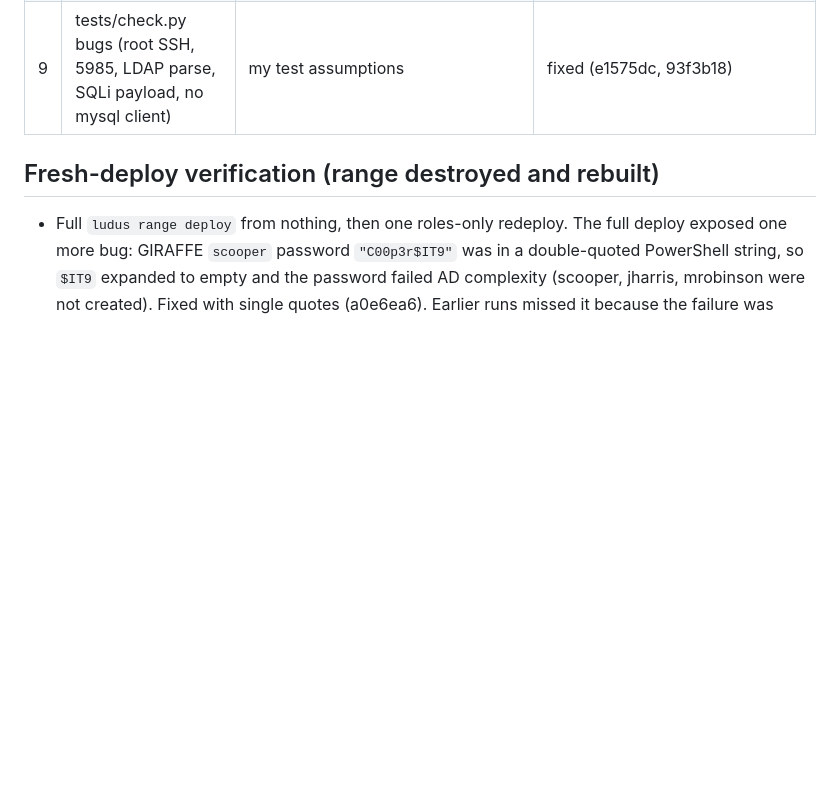
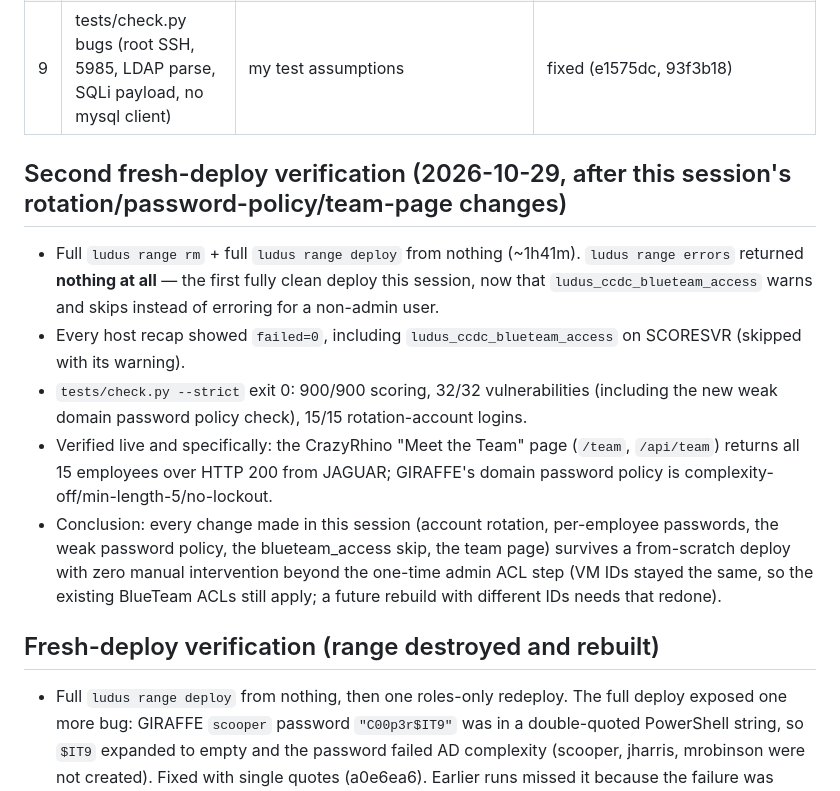
Before and after one commit to Cdanner7766/ZooLandRange, a Markdown page: REPORT.md, the part around the change. Drawn GitHub-style; blank space fills up the shorter version.

Commit message:
PROGRESS/REPORT: record clean from-scratch fresh-deploy verification (zero errors, team page and password policy confirmed live)
Co-Authored-By: Claude Sonnet 5 <noreply@anthropic.com>

```diff
--- a/REPORT.md
+++ b/REPORT.md
@@ -27,6 +27,13 @@ HIPPO: root@% / password, local_infile=1, open test DB, PII, no firewall.
 | 8 | RDP check failed for every domain account | engine's CredSSP did not seal pubKeyAuth with NTLM; correct passwords got a TLS alert | Implemented NTLM sealing in `scoring_engine/checks.py` and the role copy (a7dd1c7). Wrong password still fails (0xC000006D) |
 | 9 | tests/check.py bugs (root SSH, 5985, LDAP parse, SQLi payload, no mysql client) | my test assumptions | fixed (e1575dc, 93f3b18) |
 
+## Second fresh-deploy verification (2026-10-29, after this session's rotation/password-policy/team-page changes)
+- Full `ludus range rm` + full `ludus range deploy` from nothing (~1h41m). `ludus range errors` returned **nothing at all** — the first fully clean deploy this session, now that `ludus_ccdc_blueteam_access` warns and skips instead of erroring for a non-admin user.
+- Every host recap showed `failed=0`, including `ludus_ccdc_blueteam_access` on SCORESVR (skipped with its warning).
+- `tests/check.py --strict` exit 0: 900/900 scoring, 32/32 vulnerabilities (including the new weak domain password policy check), 15/15 rotation-account logins.
+- Verified live and specifically: the CrazyRhino "Meet the Team" page (`/team`, `/api/team`) returns all 15 employees over HTTP 200 from JAGUAR; GIRAFFE's domain password policy is complexity-off/min-length-5/no-lockout.
+- Conclusion: every change made in this session (account rotation, per-employee passwords, the weak password policy, the blueteam_access skip, the team page) survives a from-scratch deploy with zero manual intervention beyond the one-time admin ACL step (VM IDs stayed the same, so the existing BlueTeam ACLs still apply; a future rebuild with different IDs needs that redone).
+
 ## Fresh-deploy verification (range destroyed and rebuilt)
 - Full `ludus range deploy` from nothing, then one roles-only redeploy. The full deploy exposed one more bug: GIRAFFE `scooper` password `"C00p3r$IT9"` was in a double-quoted PowerShell string, so `$IT9` expanded to empty and the password failed AD complexity (scooper, jharris, mrobinson were not created). Fixed with single quotes (a0e6ea6). Earlier runs missed it because the failure was swallowed.
 - After that: every host `failed=0` except `ludus_ccdc_blueteam_access` (admin-only). `tests/check.py --strict` exit 0, 900/900, 31/31. Scoring engine rotation confirmed live (later expanded to five accounts for FTP, IMAP and RDP; 15/15 rotation logins verified by check.py).
```
Also changed, not shown: PROGRESS.md (+2 -0 lines).
